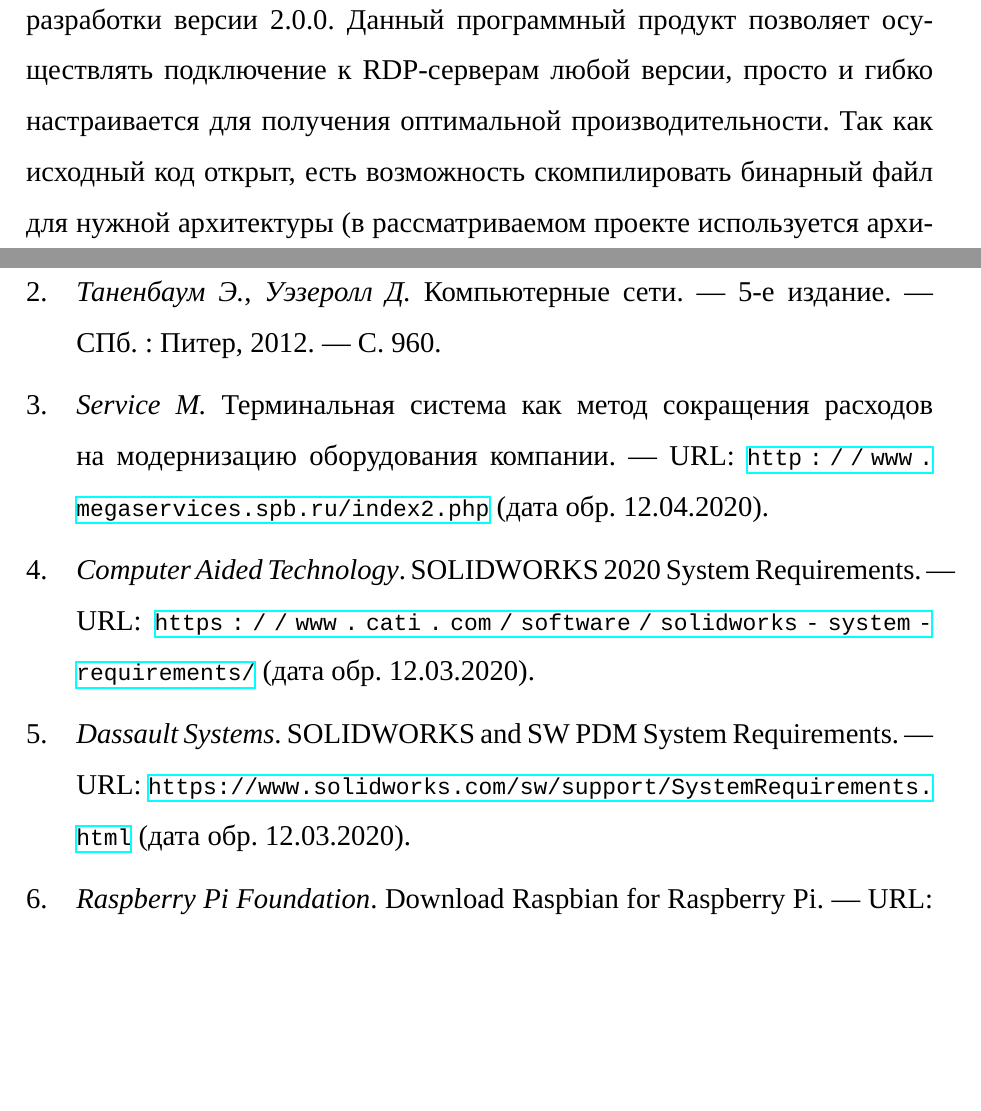
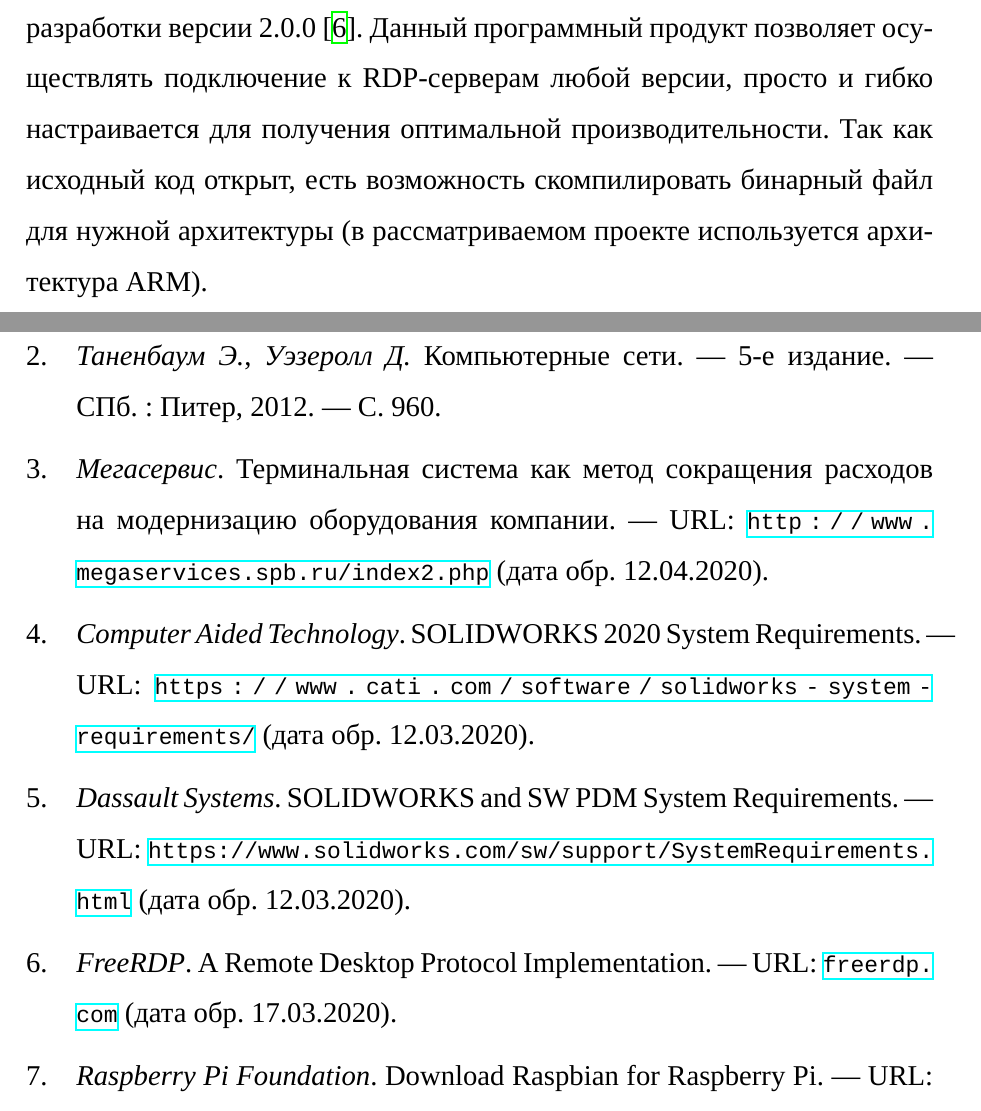
Before and after one commit to Ledarium/diplom, a LaTeX document (tex/out.tex, which reads bib/my.bib, tex/20-hard.tex): two parts of pages 18 and 20 of 20, joined at a grey line, cut so that both start at the same text, the shorter picture padded with empty space. Compiled offline with XeLaTeX; a LaTeX package or settings file that is missing is left out.

Commit message:
add freerdp link

```diff
--- a/bib/my.bib
+++ b/bib/my.bib
@@ -130,10 +130,18 @@
 }
 
 @online{PCtoTCsrc,
-    author =        {Mega Service},
+    author =        {Мегасервис},
     title = 		{Терминальная система как метод сокращения расходов на
                модернизацию оборудования компании},
     url =	 	    {http://www.megaservices.spb.ru/index2.php},
     urldate =		{2020-04-12},
     langid =        {russian}
 }
+
+@Reference{ref:freerdp,
+    heading =       {FreeRDP},
+    title = 		{A Remote Desktop Protocol Implementation},
+    url =	 	    {freerdp.com},
+    urldate =		{2020-03-17},
+    language =      {english}
+}
--- a/tex/20-dev.tex
+++ b/tex/20-hard.tex
@@ -118,5 +89,0 @@ Raspberry Pi 3B. Его характеристики приведены в та
-Для RDP-клиента использовано ПО freerdp, актуальной на момент разработки версии
-2.0.0. Данный программный продукт позволяет осуществлять подключение к RDP-серверам
-любой версии, просто и гибко настраивается для получения оптимальной производительности.
-Так как исходный код открыт, есть возможность скомпилировать бинарный файл для нужной
-архитектуры (в рассматриваемом проекте используется архитектура ARM).
--- a/tex/out.tex
+++ b/tex/out.tex
@@ -30,7 +30,8 @@
 \input{16-thin}
 \input{18-tz}
 \clearpage
-\input{20-dev}
+\input{20-hard}
+\input{22-soft}
 \clearpage
 \input{90-outro}
 
```
Also changed, not shown: tex/22-soft.tex (added, +33 -0 lines), out.pdf, tex/20-hard.tex (28 more changed lines).
